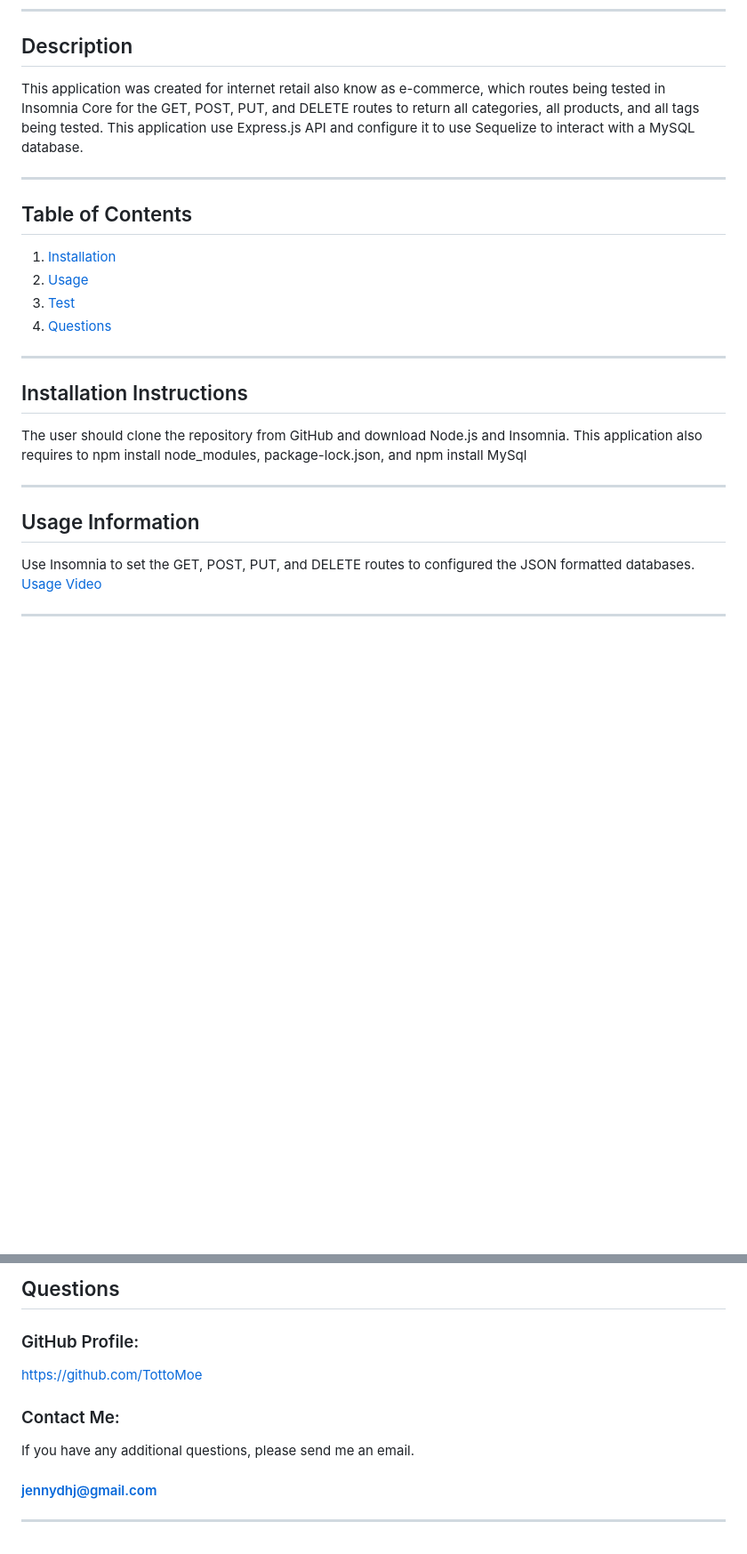
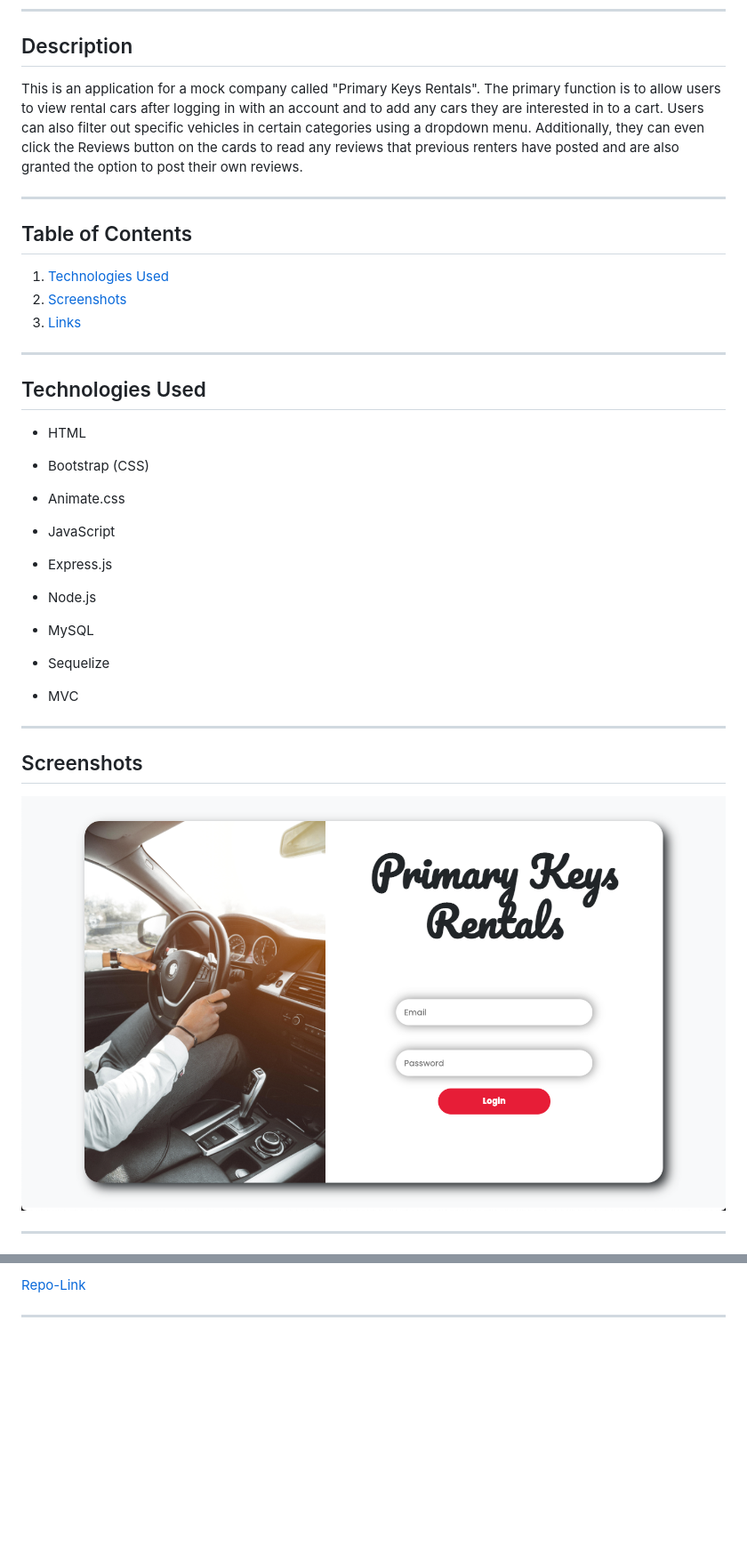
Before and after one commit to TottoMoe/PrimaryKeysRentals, a Markdown page: README.md, 2 parts joined by grey strips. Shown: that part at 89% size. GitHub-like rendering; pictures changed too: Assets/Screen Shot 2022-09-28 at 10.29.21 PM.png (added); blank space fills up the shorter version.

```diff
--- a/README.md
+++ b/README.md
@@ -5,26 +5,40 @@
 ***
 
 ## Description
-This application was created for internet retail also know as e-commerce, which routes being tested in Insomnia Core for the GET, POST, PUT, and DELETE routes to return all categories, all products, and all tags being tested.  This application use Express.js API and configure it to use Sequelize to interact with a MySQL database.
+This is an application for a mock company called "Primary Keys Rentals". The primary function is to allow users to view rental cars after logging in with an account and to add any cars they are interested in to a cart. Users can also filter out specific vehicles in certain categories using a dropdown menu. Additionally, they can even click the Reviews button on the cards to read any reviews that previous renters have posted and are also granted the option to post their own reviews.
 ***
 
 ## Table of Contents
-1. [Installation](#installation)
-2. [Usage](#usage)
-3. [Test](#test)
-4. [Questions](#questions)
+1. [Technologies Used](#technologies)
+2. [Screenshots](#screenshots)
+3. [Links](#links)
 ***
 
-<a name="installation"></a>
-## Installation Instructions
+<a name="technologies"></a>
+## Technologies Used
 
-The user should clone the repository from GitHub and download Node.js and Insomnia. This application also requires  to npm install node_modules, package-lock.json, and npm install MySql
+* HTML
+
+* Bootstrap (CSS)
+
+* Animate.css
+
+* JavaScript
+
+* Express.js
+
+* Node.js
+
+* MySQL
+
+* Sequelize
+
+* MVC
 ***
 
-<a name="usage"></a>
-## Usage Information
+<a name="screenshots"></a>
+## Screenshots
 
-Use Insomnia to set the GET, POST, PUT, and DELETE routes to configured the JSON formatted databases.
-[Usage Video](https://drive.google.com/file/d/1trtRJW92SwRwxESsmI-Y8FzvJawAuSw9/view)
+![Login page](./Assets/Screen%20Shot%202022-09-28%20at%2010.29.21%20PM.png)
 ***
 
@@ -37,11 +49,3 @@ Use Insomnia to set the GET, POST, PUT, and DELETE routes to configured the JSON
 
-<a name="questions"></a>
-## Questions
-
-### GitHub Profile:
-https://github.com/TottoMoe
-
-### Contact Me:
-If you have any additional questions, please send me an email.
-#### jennydhj@gmail.com
+[Repo-Link](https://github.com/TottoMoe/PrimaryKeysRentals)
 ***
```
Also changed, not shown: other parts of README.md (+3 -5 lines), 1 other file.
